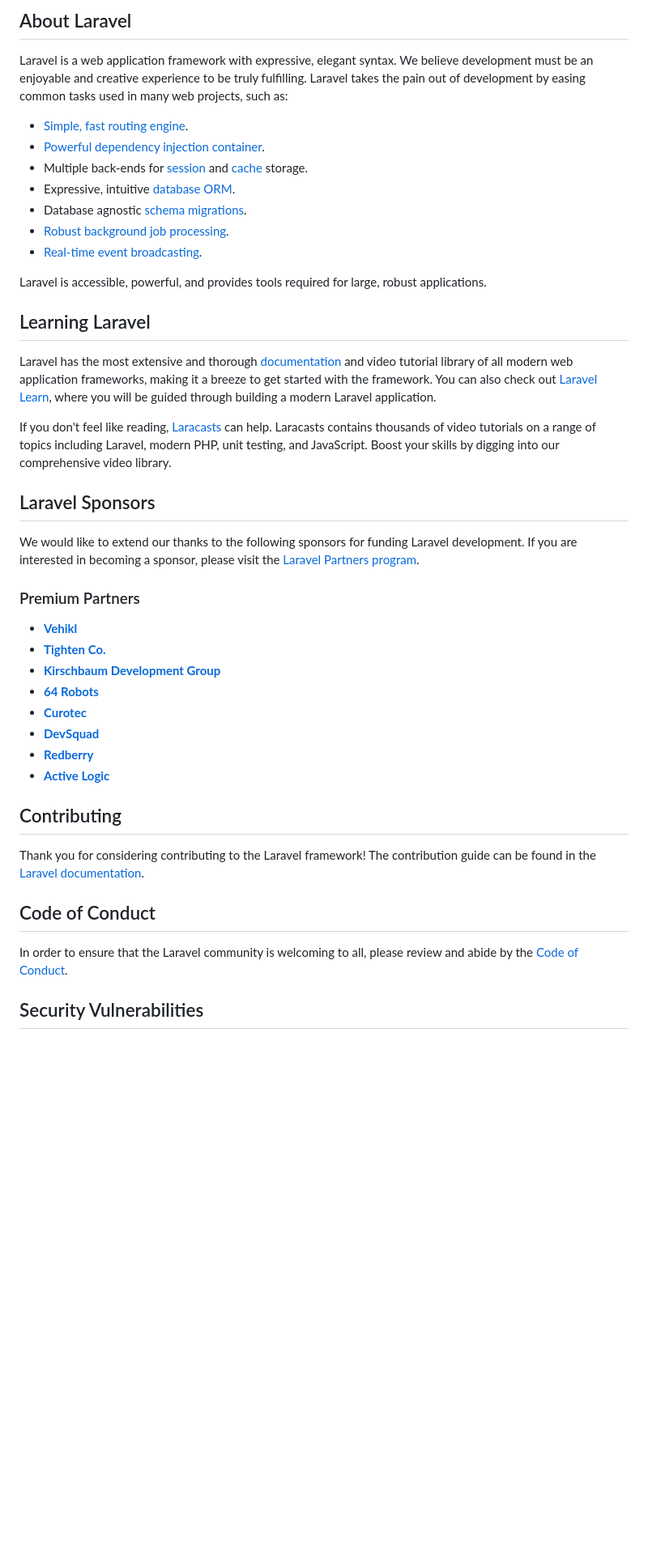
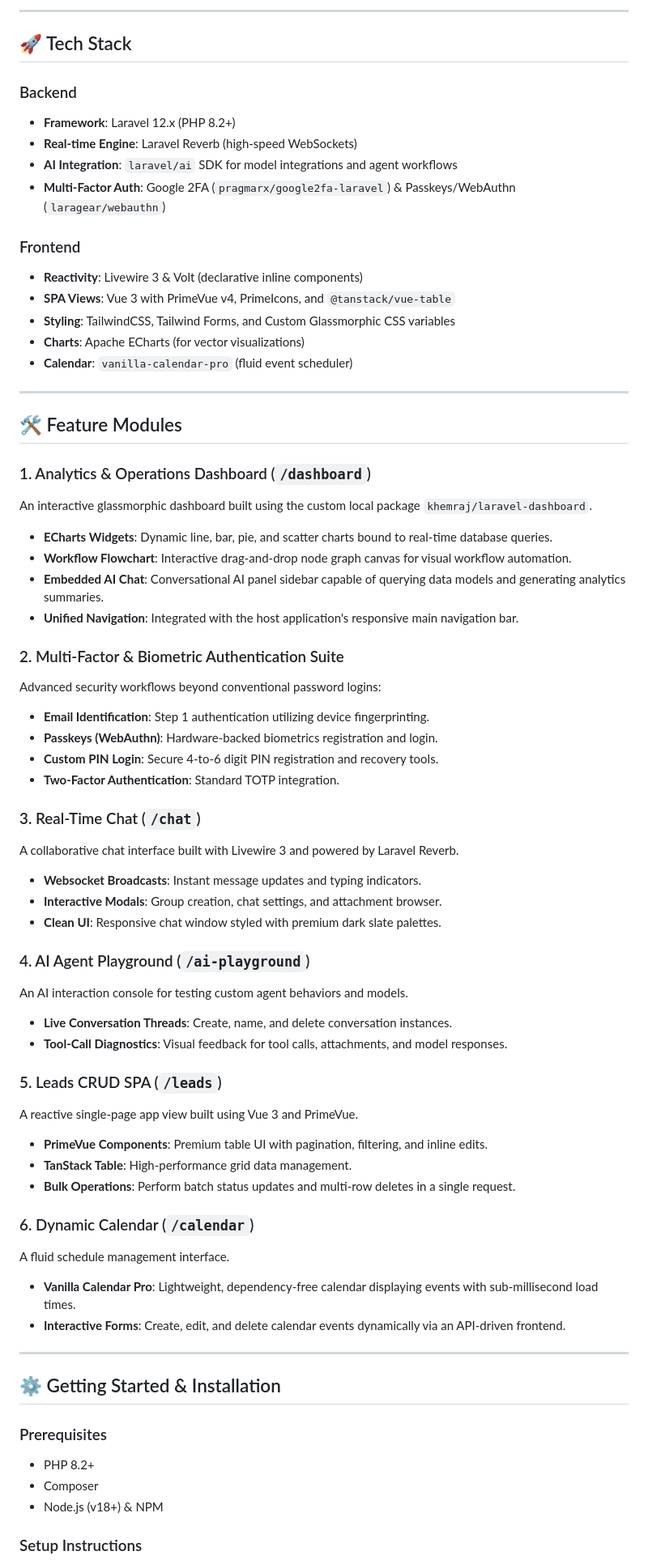
Before and after one commit to scorpikhemraj/laravel-ai, a Markdown page: README.md, the part around one of its changes. Shown at 81% size. GitHub-like rendering; blank space fills up the shorter version.

Commit message:
docs: Update README.md with project features, tech stack, and setup instructions

```diff
--- a/README.md
+++ b/README.md
@@ -9,46 +4,69 @@
 
-## About Laravel
+---
 
-Laravel is a web application framework with expressive, elegant syntax. We believe development must be an enjoyable and creative experience to be truly fulfilling. Laravel takes the pain out of development by easing common tasks used in many web projects, such as:
+## 🚀 Tech Stack
 
-- [Simple, fast routing engine](https://laravel.com/docs/routing).
-- [Powerful dependency injection container](https://laravel.com/docs/container).
-- Multiple back-ends for [session](https://laravel.com/docs/session) and [cache](https://laravel.com/docs/cache) storage.
-- Expressive, intuitive [database ORM](https://laravel.com/docs/eloquent).
-- Database agnostic [schema migrations](https://laravel.com/docs/migrations).
-- [Robust background job processing](https://laravel.com/docs/queues).
-- [Real-time event broadcasting](https://laravel.com/docs/broadcasting).
+### Backend
+- **Framework**: Laravel 12.x (PHP 8.2+)
+- **Real-time Engine**: Laravel Reverb (high-speed WebSockets)
+- **AI Integration**: `laravel/ai` SDK for model integrations and agent workflows
+- **Multi-Factor Auth**: Google 2FA (`pragmarx/google2fa-laravel`) & Passkeys/WebAuthn (`laragear/webauthn`)
 
-Laravel is accessible, powerful, and provides tools required for large, robust applications.
+### Frontend
+- **Reactivity**: Livewire 3 & Volt (declarative inline components)
+- **SPA Views**: Vue 3 with PrimeVue v4, PrimeIcons, and `@tanstack/vue-table`
+- **Styling**: TailwindCSS, Tailwind Forms, and Custom Glassmorphic CSS variables
+- **Charts**: Apache ECharts (for vector visualizations)
+- **Calendar**: `vanilla-calendar-pro` (fluid event scheduler)
 
-## Learning Laravel
+---
 
-Laravel has the most extensive and thorough [documentation](https://laravel.com/docs) and video tutorial library of all modern web application frameworks, making it a breeze to get started with the framework. You can also check out [Laravel Learn](https://laravel.com/learn), where you will be guided through building a modern Laravel application.
+## 🛠 Feature Modules
 
-If you don't feel like reading, [Laracasts](https://laracasts.com) can help. Laracasts contains thousands of video tutorials on a range of topics including Laravel, modern PHP, unit testing, and JavaScript. Boost your skills by digging into our comprehensive video library.
+### 1. Analytics & Operations Dashboard (`/dashboard`)
+An interactive glassmorphic dashboard built using the custom local package `khemraj/laravel-dashboard`.
+- **ECharts Widgets**: Dynamic line, bar, pie, and scatter charts bound to real-time database queries.
+- **Workflow Flowchart**: Interactive drag-and-drop node graph canvas for visual workflow automation.
+- **Embedded AI Chat**: Conversational AI panel sidebar capable of querying data models and generating analytics summaries.
+- **Unified Navigation**: Integrated with the host application's responsive main navigation bar.
 
-## Laravel Sponsors
+### 2. Multi-Factor & Biometric Authentication Suite
+Advanced security workflows beyond conventional password logins:
+- **Email Identification**: Step 1 authentication utilizing device fingerprinting.
+- **Passkeys (WebAuthn)**: Hardware-backed biometrics registration and login.
+- **Custom PIN Login**: Secure 4-to-6 digit PIN registration and recovery tools.
+- **Two-Factor Authentication**: Standard TOTP integration.
 
-We would like to extend our thanks to the following sponsors for funding Laravel development. If you are interested in becoming a sponsor, please visit the [Laravel Partners program](https://partners.laravel.com).
+### 3. Real-Time Chat (`/chat`)
+A collaborative chat interface built with Livewire 3 and powered by Laravel Reverb.
+- **Websocket Broadcasts**: Instant message updates and typing indicators.
+- **Interactive Modals**: Group creation, chat settings, and attachment browser.
+- **Clean UI**: Responsive chat window styled with premium dark slate palettes.
 
-### Premium Partners
+### 4. AI Agent Playground (`/ai-playground`)
+An AI interaction console for testing custom agent behaviors and models.
+- **Live Conversation Threads**: Create, name, and delete conversation instances.
+- **Tool-Call Diagnostics**: Visual feedback for tool calls, attachments, and model responses.
 
-- **[Vehikl](https://vehikl.com)**
-- **[Tighten Co.](https://tighten.co)**
-- **[Kirschbaum Development Group](https://kirschbaumdevelopment.com)**
-- **[64 Robots](https://64robots.com)**
-- **[Curotec](https://www.curotec.com/services/technologies/laravel)**
-- **[DevSquad](https://devsquad.com/hire-laravel-developers)**
-- **[Redberry](https://redberry.international/laravel-development)**
-- **[Active Logic](https://activelogic.com)**
+### 5. Leads CRUD SPA (`/leads`)
+A reactive single-page app view built using Vue 3 and PrimeVue.
+- **PrimeVue Components**: Premium table UI with pagination, filtering, and inline edits.
+- **TanStack Table**: High-performance grid data management.
+- **Bulk Operations**: Perform batch status updates and multi-row deletes in a single request.
 
-## Contributing
+### 6. Dynamic Calendar (`/calendar`)
+A fluid schedule management interface.
+- **Vanilla Calendar Pro**: Lightweight, dependency-free calendar displaying events with sub-millisecond load times.
+- **Interactive Forms**: Create, edit, and delete calendar events dynamically via an API-driven frontend.
 
-Thank you for considering contributing to the Laravel framework! The contribution guide can be found in the [Laravel documentation](https://laravel.com/docs/contributions).
+---
 
-## Code of Conduct
+## ⚙️ Getting Started & Installation
 
-In order to ensure that the Laravel community is welcoming to all, please review and abide by the [Code of Conduct](https://laravel.com/docs/contributions#code-of-conduct).
+### Prerequisites
+- PHP 8.2+
+- Composer
+- Node.js (v18+) & NPM
 
-## Security Vulnerabilities
+### Setup Instructions
 
```
Also changed, not shown: other parts of README.md (+23 -13 lines).
